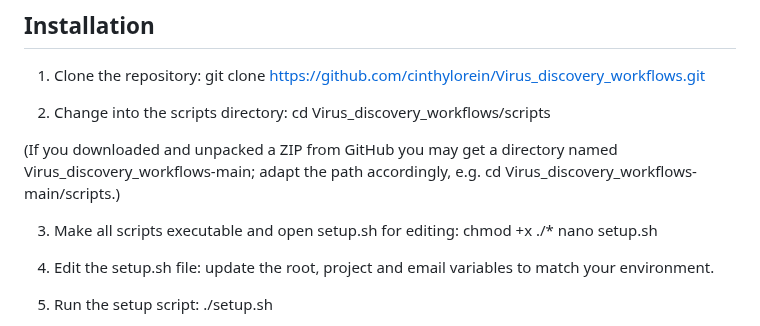
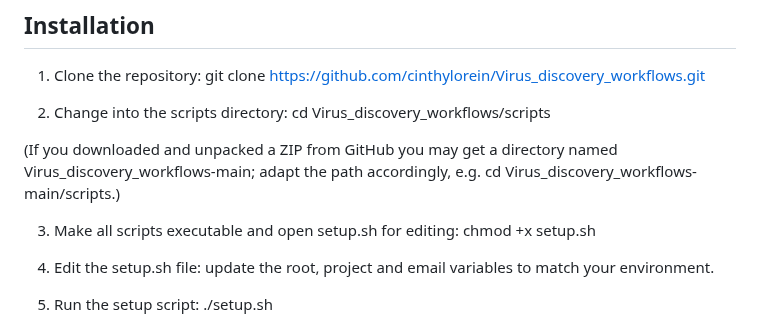
Before and after one commit to cinthylorein/Mycovirus_discovery_workflows, a Markdown page: README.md, the part around the change. Rendered like a GitHub page.

Commit message:
Fix command to make setup.sh executable

```diff
--- a/README.md
+++ b/README.md
@@ -25,7 +25,7 @@ The workflow creates a standardized project folder structure and a set of script
 
 (If you downloaded and unpacked a ZIP from GitHub you may get a directory named Virus_discovery_workflows-main; adapt the path accordingly, e.g. cd Virus_discovery_workflows-main/scripts.)
 
-3. Make all scripts executable and open setup.sh for editing: chmod +x ./* nano setup.sh
+3. Make all scripts executable and open setup.sh for editing: chmod +x setup.sh
 
 4. Edit the setup.sh file: update the root, project and email variables to match your environment.
 
```
